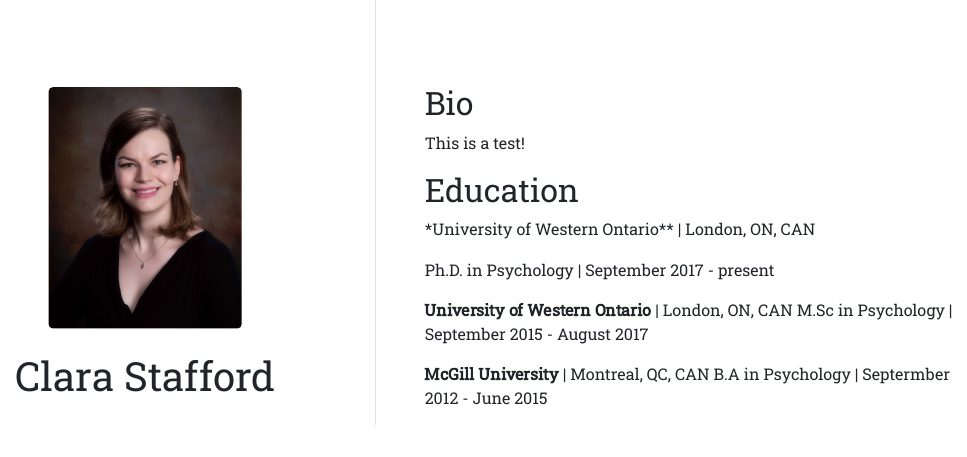
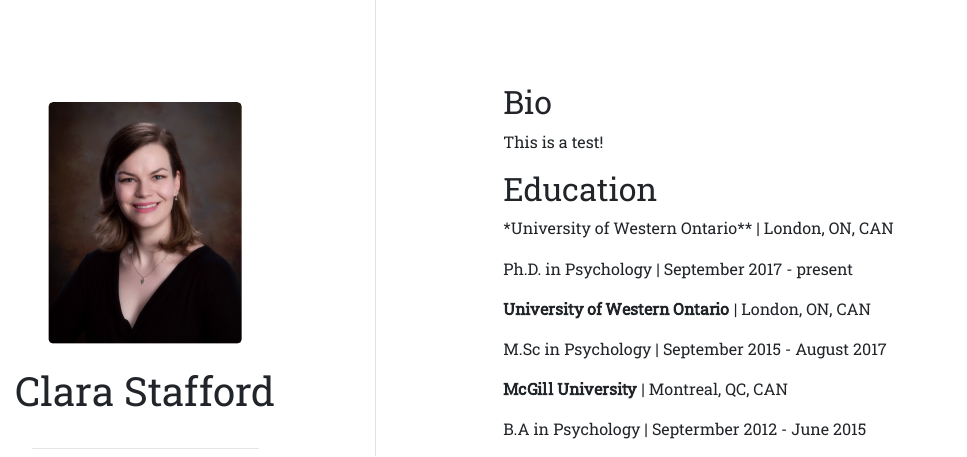
Before and after one commit to cas4077/my-postcard, an R Markdown document (index.Rmd): the page in a window 1100 px wide, from 150 px down before the commit and from 140 px down after it, so that both start at the same text. The pictures show the output file index.html that the author committed with the source, opened offline.

Commit message:
more typos...

```diff
--- a/index.Rmd
+++ b/index.Rmd
@@ -25,10 +25,12 @@ This is a test!
 Ph.D. in Psychology | September 2017 - present
 
 **University of Western Ontario** | London, ON, CAN
+
 M.Sc in Psychology | September 2015 - August 2017
 
 **McGill University** | Montreal, QC, CAN
-B.A in Psychology | Septermber 2012 - June 2015
+
+B.A in Psychology | September 2012 - June 2015
 
 ## Experience
 
```
Also changed, not shown: index.html.
